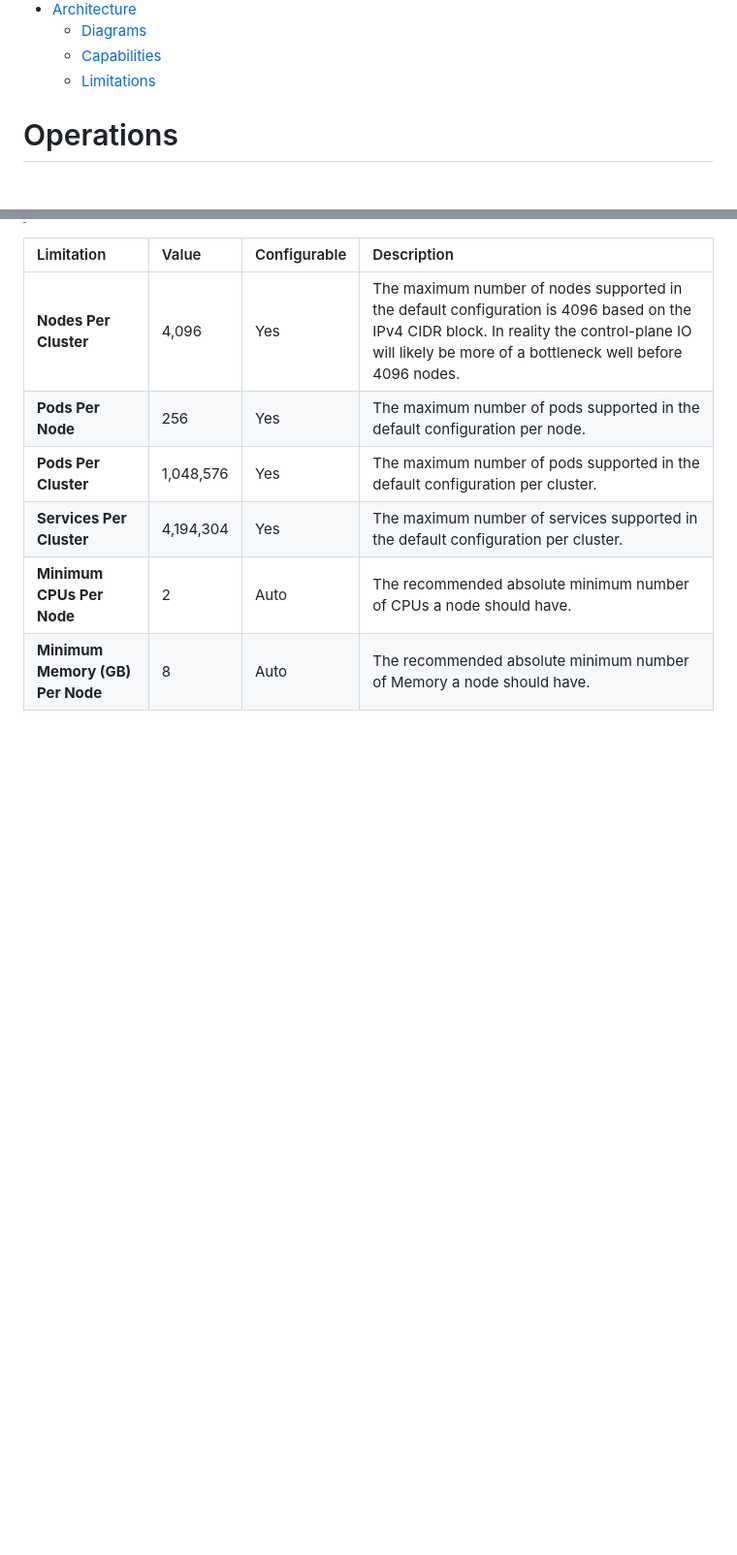
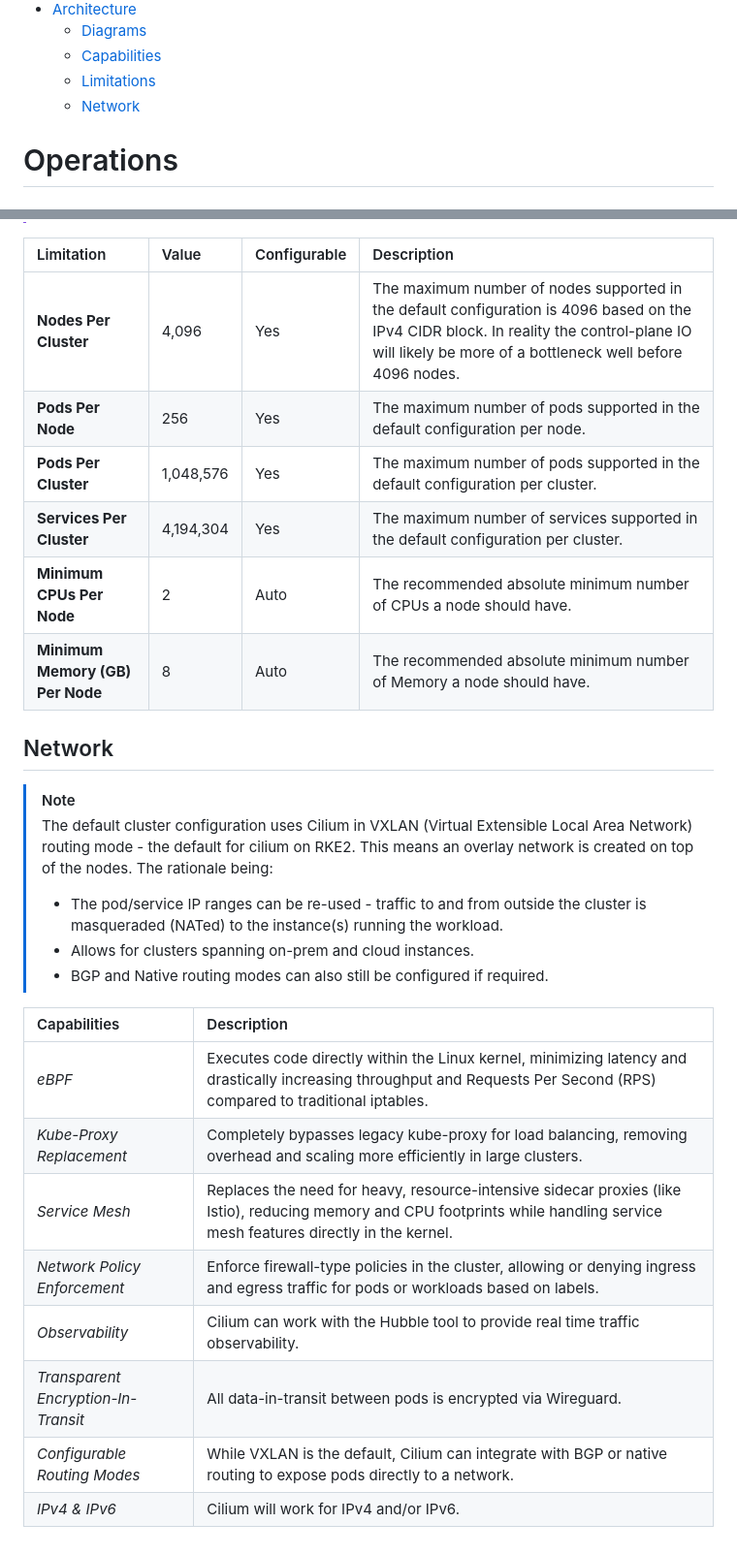
Before and after one commit to fairport-io/get-fairport-io, a Markdown page: README.md, 2 parts joined by grey strips. Shown at 97% size. Drawn GitHub-style; blank space fills up the shorter version.

Commit message:
Add Network section to README.md
Added a new section on Network capabilities, detailing features of Cilium and its configuration options.

```diff
--- a/README.md
+++ b/README.md
@@ -24,6 +24,7 @@ curl https://get.fairport.io | sudo bash -
   - [Diagrams](#diagrams)
   - [Capabilities](#capabilities)
   - [Limitations](#limitations)
+  - [Network](#network)
 
 # Operations
 
@@ -168,3 +169,22 @@ People and/or organizations may want to manage their clusters using Infrastructu
 | **Services Per Cluster**         | 4,194,304 | Yes          | The maximum number of services supported in the default configuration per cluster. |
 | **Minimum CPUs Per Node**        | 2         | Auto         | The recommended absolute minimum number of CPUs a node should have. |
 | **Minimum Memory (GB) Per Node** | 8         | Auto         | The recommended absolute minimum number of Memory a node should have. |
+
+## Network
+
+> [!NOTE]
+> The default cluster configuration uses Cilium in VXLAN (Virtual Extensible Local Area Network) routing mode - the default for cilium on RKE2.  This means an overlay network is created on top of the nodes.  The rationale being:
+> - The pod/service IP ranges can be re-used - traffic to and from outside the cluster is masqueraded (NATed) to the instance(s) running the workload.
+> - Allows for clusters spanning on-prem and cloud instances.
+> - BGP and Native routing modes can also still be configured if required.
+
+| Capabilities                        | Description |
+| :---                                | :---        |
+| *eBPF*                              | Executes code directly within the Linux kernel, minimizing latency and drastically increasing throughput and Requests Per Second (RPS) compared to traditional iptables. |
+| *Kube-Proxy Replacement*            | Completely bypasses legacy kube-proxy for load balancing, removing overhead and scaling more efficiently in large clusters. |
+| *Service Mesh*                      | Replaces the need for heavy, resource-intensive sidecar proxies (like Istio), reducing memory and CPU footprints while handling service mesh features directly in the kernel. |
+| *Network Policy Enforcement*        | Enforce firewall-type policies in the cluster, allowing or denying ingress and egress traffic for pods or workloads based on labels. |
+| *Observability*                     | Cilium can work with the Hubble tool to provide real time traffic observability. |
+| *Transparent Encryption-In-Transit* | All data-in-transit between pods is encrypted via Wireguard. |
+| *Configurable Routing Modes*        | While VXLAN is the default, Cilium can integrate with BGP or native routing to expose pods directly to a network. |
+| *IPv4 & IPv6*                       | Cilium will work for IPv4 and/or IPv6. |
```
Also changed, not shown: other parts of README.md (+1 -1 lines).
